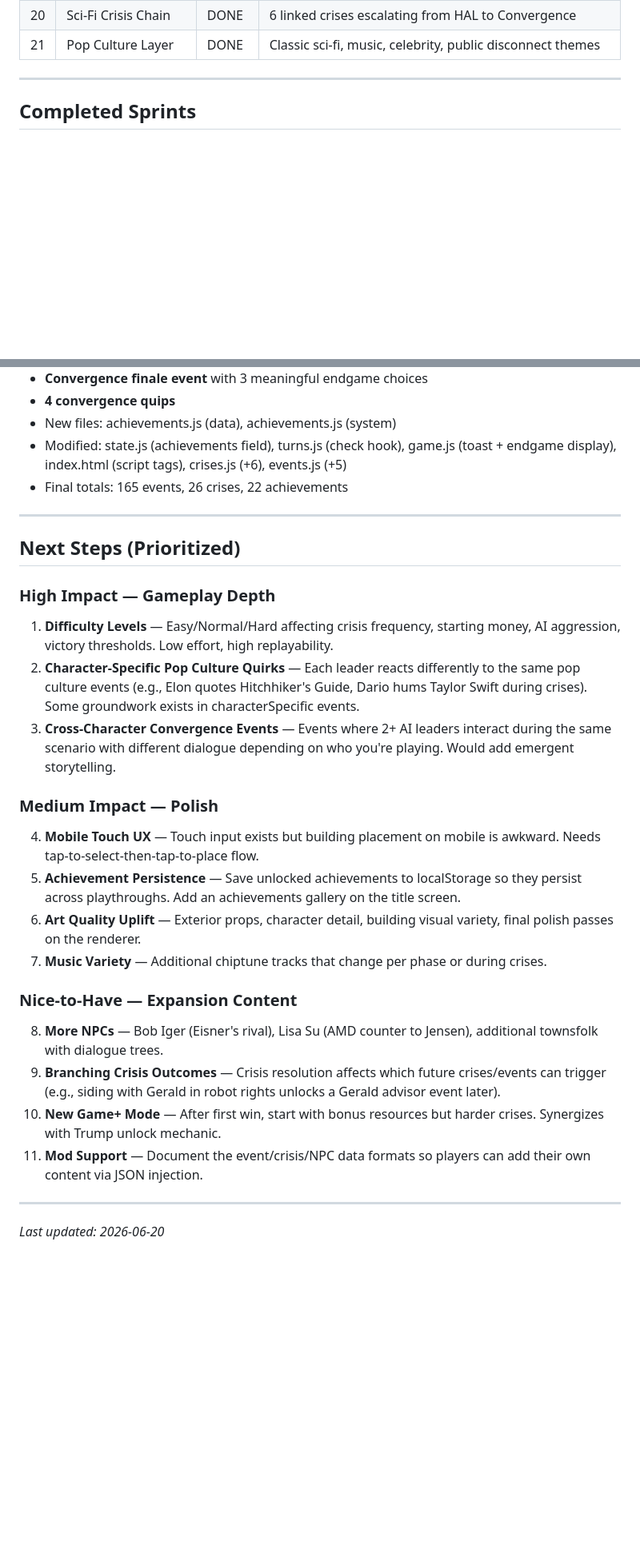
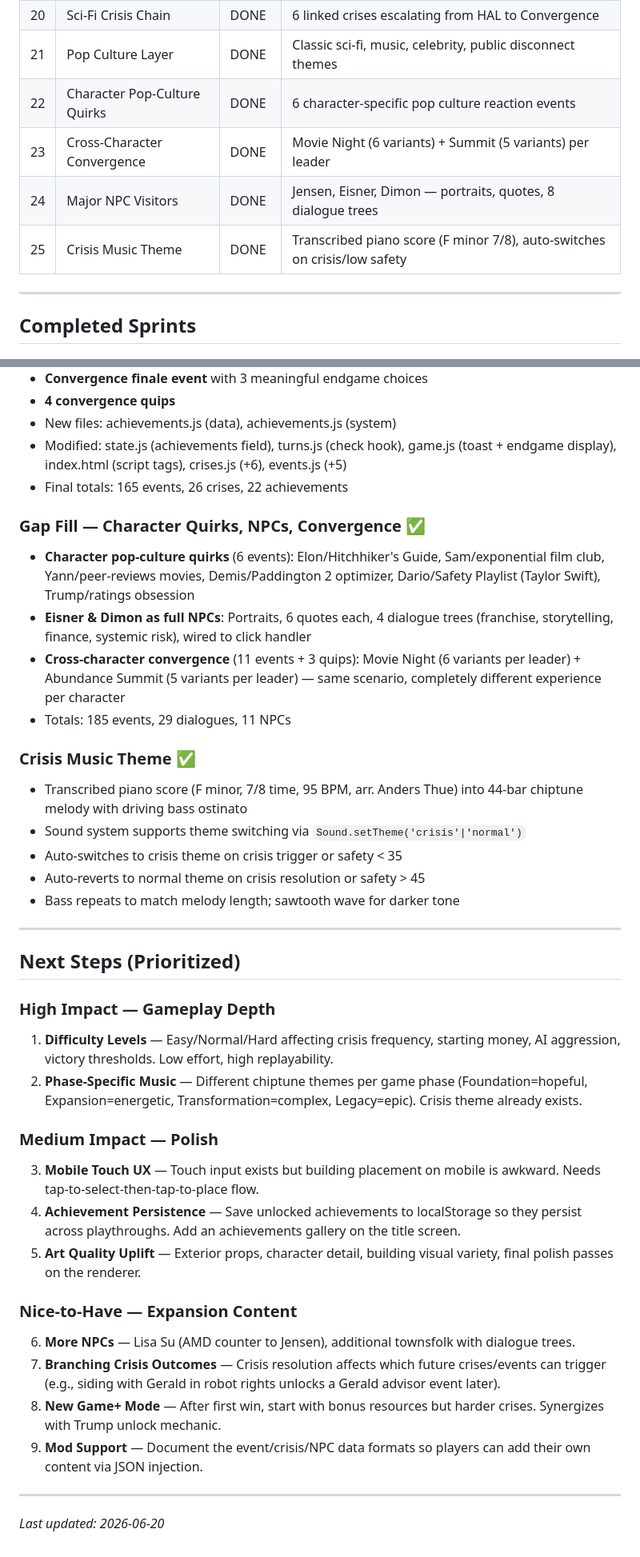
Before and after one commit to mrmonster1000/deposit-strategies-website, a Markdown page: game/STATUS.md, 2 parts joined by grey strips. Shown at 80% size. Drawn GitHub-style; blank space fills up the shorter version.

Commit message:
Update STATUS.md with gap-fill and crisis music additions
Reflect current totals: 185 events, 26 crises, 22 achievements,
29 dialogues, 11 NPCs, ~15,200 lines. Add gap-fill sprint and
crisis music sprint entries. Update next steps to remove completed
items and re-prioritize.

Co-Authored-By: Claude Opus 4.6 <noreply@anthropic.com>
Claude-Session: https://claude.ai/code/session_01JEZTfPHw7bAGY9LvKMo3s2

```diff
--- a/game/STATUS.md
+++ b/game/STATUS.md
@@ -49,6 +49,10 @@
 | 19 | Achievement System | DONE | 22 achievements, check/unlock engine, endgame display, toasts |
 | 20 | Sci-Fi Crisis Chain | DONE | 6 linked crises escalating from HAL to Convergence |
 | 21 | Pop Culture Layer | DONE | Classic sci-fi, music, celebrity, public disconnect themes |
+| 22 | Character Pop-Culture Quirks | DONE | 6 character-specific pop culture reaction events |
+| 23 | Cross-Character Convergence | DONE | Movie Night (6 variants) + Summit (5 variants) per leader |
+| 24 | Major NPC Visitors | DONE | Jensen, Eisner, Dimon — portraits, quotes, 8 dialogue trees |
+| 25 | Crisis Music Theme | DONE | Transcribed piano score (F minor 7/8), auto-switches on crisis/low safety |
 
 ---
 
@@ -113,26 +117,37 @@
 - Modified: state.js (achievements field), turns.js (check hook), game.js (toast + endgame display), index.html (script tags), crises.js (+6), events.js (+5)
 - Final totals: 165 events, 26 crises, 22 achievements
 
+### Gap Fill — Character Quirks, NPCs, Convergence ✅
+- **Character pop-culture quirks** (6 events): Elon/Hitchhiker's Guide, Sam/exponential film club, Yann/peer-reviews movies, Demis/Paddington 2 optimizer, Dario/Safety Playlist (Taylor Swift), Trump/ratings obsession
+- **Eisner & Dimon as full NPCs**: Portraits, 6 quotes each, 4 dialogue trees (franchise, storytelling, finance, systemic risk), wired to click handler
+- **Cross-character convergence** (11 events + 3 quips): Movie Night (6 variants per leader) + Abundance Summit (5 variants per leader) — same scenario, completely different experience per character
+- Totals: 185 events, 29 dialogues, 11 NPCs
+
+### Crisis Music Theme ✅
+- Transcribed piano score (F minor, 7/8 time, 95 BPM, arr. Anders Thue) into 44-bar chiptune melody with driving bass ostinato
+- Sound system supports theme switching via `Sound.setTheme('crisis'|'normal')`
+- Auto-switches to crisis theme on crisis trigger or safety < 35
+- Auto-reverts to normal theme on crisis resolution or safety > 45
+- Bass repeats to match melody length; sawtooth wave for darker tone
+
 ---
 
 ## Next Steps (Prioritized)
 
 ### High Impact — Gameplay Depth
 1. **Difficulty Levels** — Easy/Normal/Hard affecting crisis frequency, starting money, AI aggression, victory thresholds. Low effort, high replayability.
-2. **Character-Specific Pop Culture Quirks** — Each leader reacts differently to the same pop culture events (e.g., Elon quotes Hitchhiker's Guide, Dario hums Taylor Swift during crises). Some groundwork exists in characterSpecific events.
-3. **Cross-Character Convergence Events** — Events where 2+ AI leaders interact during the same scenario with different dialogue depending on who you're playing. Would add emergent storytelling.
+2. **Phase-Specific Music** — Different chiptune themes per game phase (Foundation=hopeful, Expansion=energetic, Transformation=complex, Legacy=epic). Crisis theme already exists.
 
 ### Medium Impact — Polish
-4. **Mobile Touch UX** — Touch input exists but building placement on mobile is awkward. Needs tap-to-select-then-tap-to-place flow.
-5. **Achievement Persistence** — Save unlocked achievements to localStorage so they persist across playthroughs. Add an achievements gallery on the title screen.
-6. **Art Quality Uplift** — Exterior props, character detail, building visual variety, final polish passes on the renderer.
-7. **Music Variety** — Additional chiptune tracks that change per phase or during crises.
+3. **Mobile Touch UX** — Touch input exists but building placement on mobile is awkward. Needs tap-to-select-then-tap-to-place flow.
+4. **Achievement Persistence** — Save unlocked achievements to localStorage so they persist across playthroughs. Add an achievements gallery on the title screen.
+5. **Art Quality Uplift** — Exterior props, character detail, building visual variety, final polish passes on the renderer.
 
 ### Nice-to-Have — Expansion Content
-8. **More NPCs** — Bob Iger (Eisner's rival), Lisa Su (AMD counter to Jensen), additional townsfolk with dialogue trees.
-9. **Branching Crisis Outcomes** — Crisis resolution affects which future crises/events can trigger (e.g., siding with Gerald in robot rights unlocks a Gerald advisor event later).
-10. **New Game+ Mode** — After first win, start with bonus resources but harder crises. Synergizes with Trump unlock mechanic.
-11. **Mod Support** — Document the event/crisis/NPC data formats so players can add their own content via JSON injection.
+6. **More NPCs** — Lisa Su (AMD counter to Jensen), additional townsfolk with dialogue trees.
+7. **Branching Crisis Outcomes** — Crisis resolution affects which future crises/events can trigger (e.g., siding with Gerald in robot rights unlocks a Gerald advisor event later).
+8. **New Game+ Mode** — After first win, start with bonus resources but harder crises. Synergizes with Trump unlock mechanic.
+9. **Mod Support** — Document the event/crisis/NPC data formats so players can add their own content via JSON injection.
 
 ---
 
```
Also changed, not shown: other parts of game/STATUS.md (+7 -7 lines).
